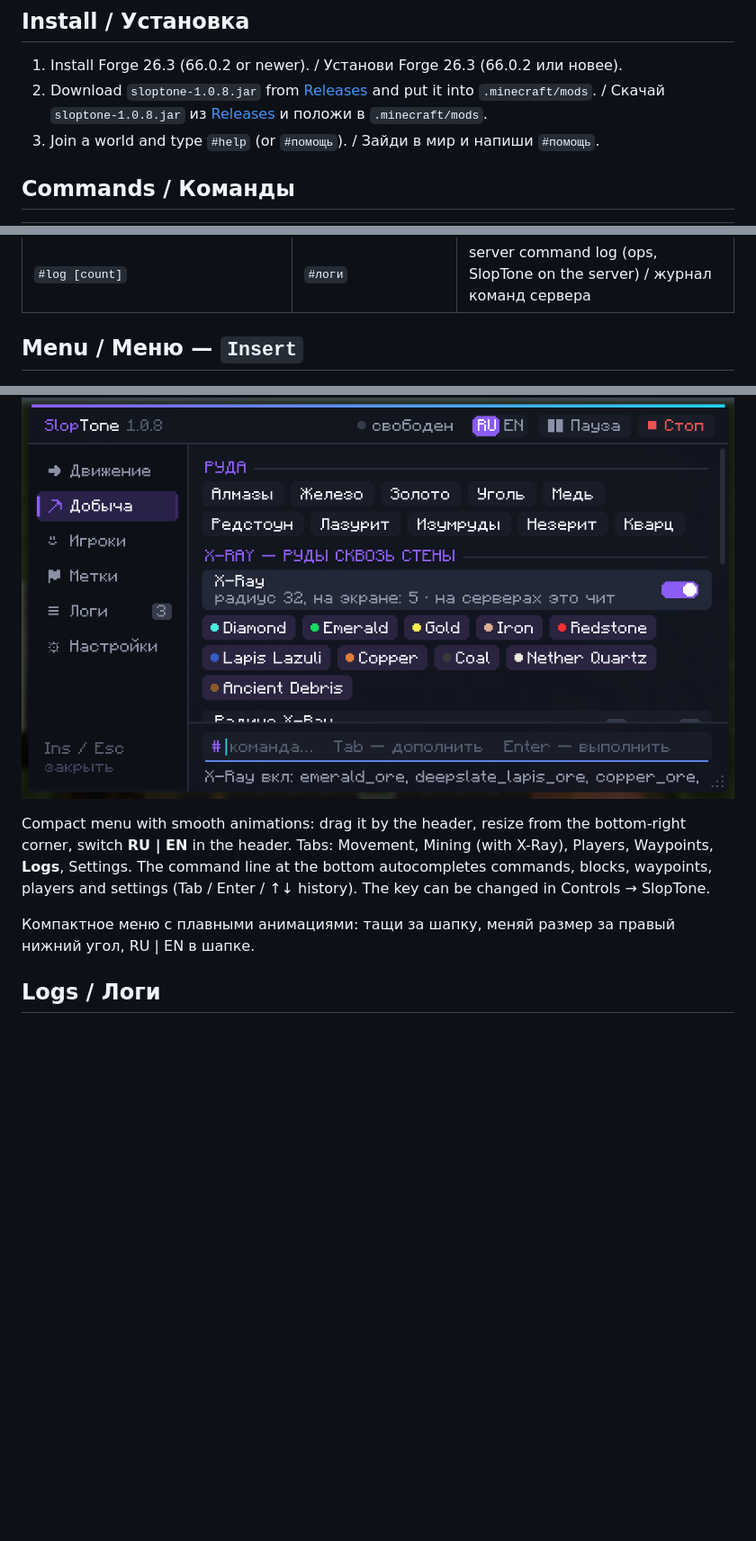
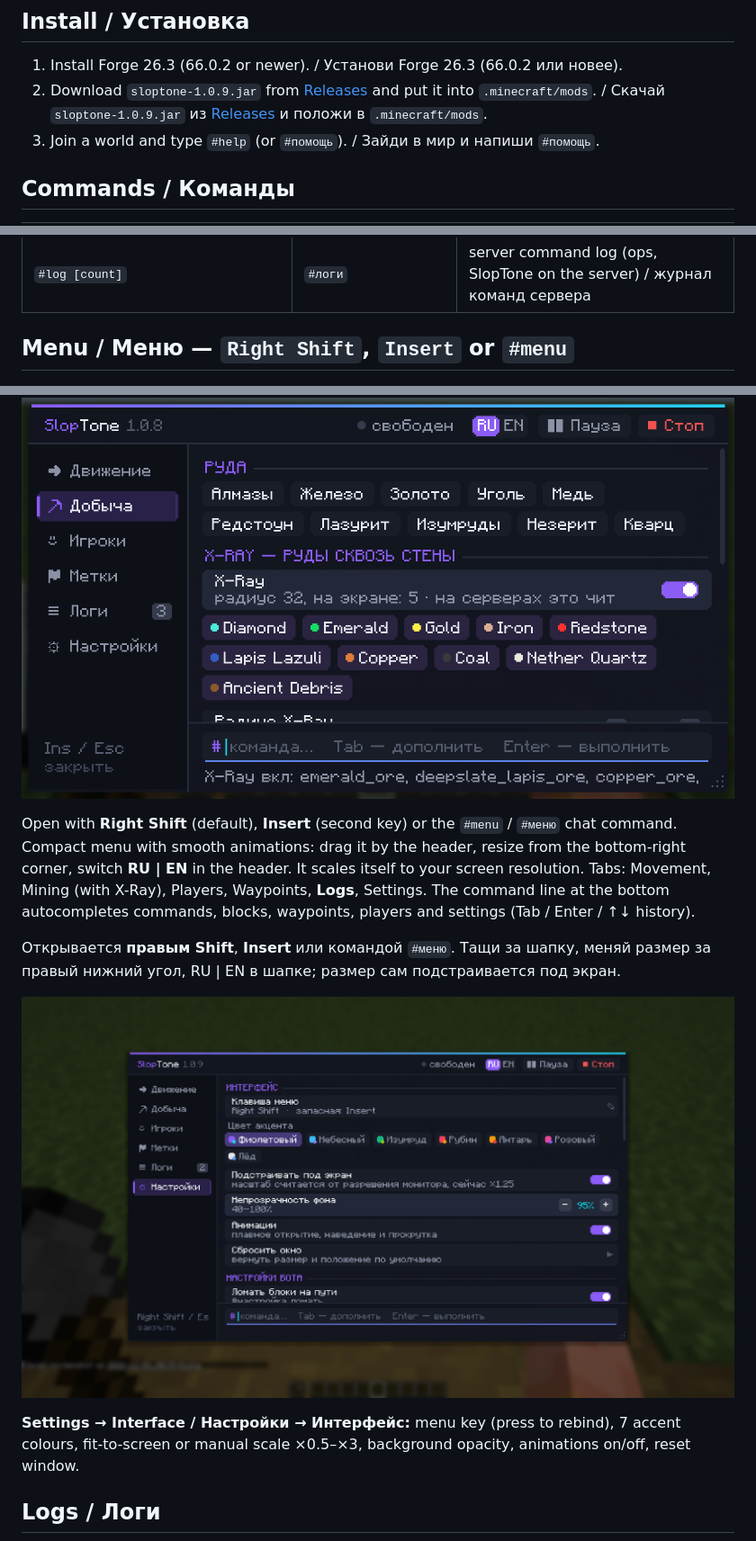
Before and after one commit to Drull2000/SlopTone, a Markdown page: README.md, 3 parts joined by grey strips. Shown at 90% size. Drawn GitHub-style; pictures changed too: docs/settings.png (added); blank space fills up the shorter version.

Commit message:
SlopTone 1.0.9: Right Shift / Insert / #меню to open the menu, fit-to-screen scaling, interface settings

```diff
--- a/README.md
+++ b/README.md
@@ -9,8 +9,8 @@ Commands are typed in chat with `#` — in Russian or English.
 ## Install / Установка
 
 1. Install Forge 26.3 (66.0.2 or newer). / Установи Forge 26.3 (66.0.2 или новее).
-2. Download `sloptone-1.0.8.jar` from [Releases](../../releases) and put it into `.minecraft/mods`.
-   / Скачай `sloptone-1.0.8.jar` из [Releases](../../releases) и положи в `.minecraft/mods`.
+2. Download `sloptone-1.0.9.jar` from [Releases](../../releases) and put it into `.minecraft/mods`.
+   / Скачай `sloptone-1.0.9.jar` из [Releases](../../releases) и положи в `.minecraft/mods`.
 3. Join a world and type `#help` (or `#помощь`). / Зайди в мир и напиши `#помощь`.
 
 ## Commands / Команды
@@ -33,16 +33,24 @@ Commands are typed in chat with `#` — in Russian or English.
 | `#xray [on\|off\|all\|ores…] [radius]` | `#xray алмазы золото` | ore X-Ray / подсветка руд сквозь стены |
 | `#log [count]` | `#логи` | server command log (ops, SlopTone on the server) / журнал команд сервера |
 
-## Menu / Меню — `Insert`
+## Menu / Меню — `Right Shift`, `Insert` or `#menu`
 
 ![menu](docs/menu-mining.png)
 
+Open with **Right Shift** (default), **Insert** (second key) or the `#menu` / `#меню` chat command.
 Compact menu with smooth animations: drag it by the header, resize from the bottom-right corner,
-switch **RU | EN** in the header. Tabs: Movement, Mining (with X-Ray), Players, Waypoints, **Logs**, Settings.
+switch **RU | EN** in the header. It scales itself to your screen resolution.
+Tabs: Movement, Mining (with X-Ray), Players, Waypoints, **Logs**, Settings.
 The command line at the bottom autocompletes commands, blocks, waypoints, players and settings
-(Tab / Enter / ↑↓ history). The key can be changed in Controls → SlopTone.
+(Tab / Enter / ↑↓ history).
 
-Компактное меню с плавными анимациями: тащи за шапку, меняй размер за правый нижний угол, RU | EN в шапке.
+Открывается **правым Shift**, **Insert** или командой `#меню`. Тащи за шапку, меняй размер за правый нижний угол,
+RU | EN в шапке; размер сам подстраивается под экран.
+
+![settings](docs/settings.png)
+
+**Settings → Interface / Настройки → Интерфейс:** menu key (press to rebind), 7 accent colours, fit-to-screen or
+manual scale ×0.5–×3, background opacity, animations on/off, reset window.
 
 ## Logs / Логи
 
```
Also changed, not shown: other parts of README.md (+1 -1 lines), 8 other files.
